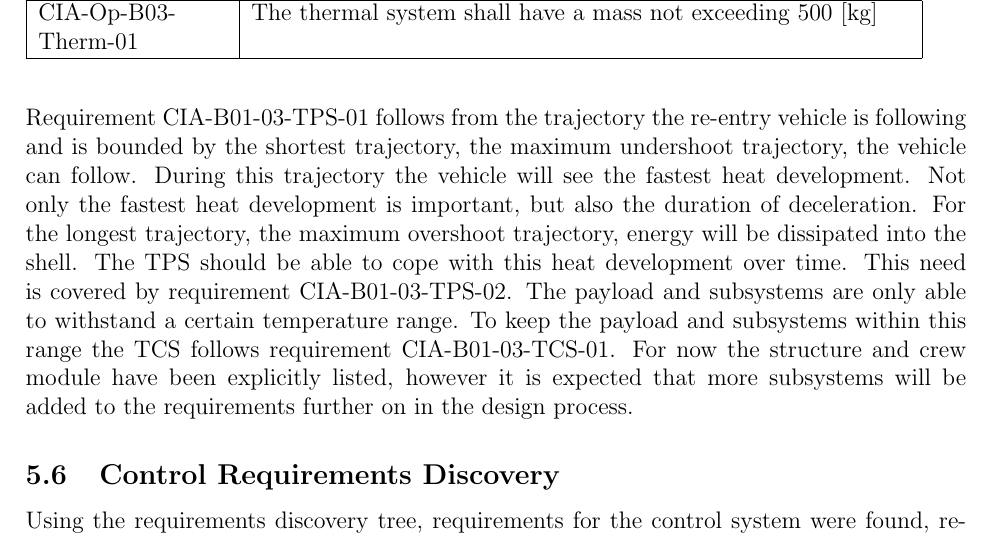
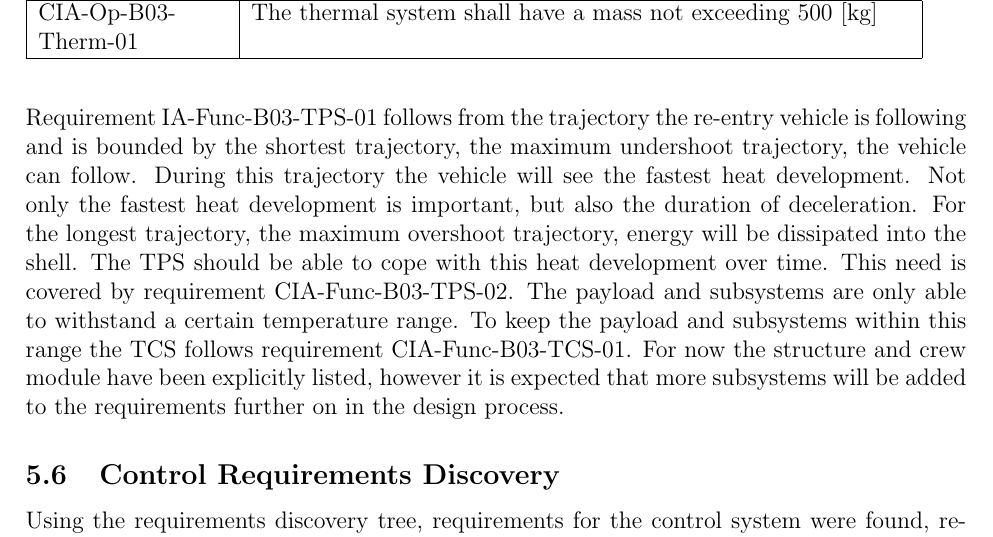
Before and after one commit to DawudH/DSE-AEROSHELL02, a LaTeX document (02_BR_BASELINE_REPORT/Report.tex, which reads 02_BR_BASELINE_REPORT/Chapter/Requirements/Therm.tex): part of page 33 of 52, cut so that both start at the same text. Compiled offline with pdfLaTeX; a LaTeX package or settings file that is missing is left out.

Commit message:
no message

```diff
--- a/02_BR_BASELINE_REPORT/Chapter/Requirements/Therm.tex
+++ b/02_BR_BASELINE_REPORT/Chapter/Requirements/Therm.tex
@@ -22,4 +22,4 @@ The requirements for the thermal subsystem flow down from the \gls{rdt} and are
     \label{tab:thermalreq}
 \end{table}
 
-Requirement CIA-B01-03-TPS-01 follows from the trajectory the re-entry vehicle is following and is bounded by the shortest trajectory, the maximum undershoot trajectory, the vehicle can follow. During this trajectory the vehicle will see the fastest heat development. Not only the fastest heat development is important, but also the duration of deceleration. For the longest trajectory, the maximum overshoot trajectory, energy will be dissipated into the shell. The \gls{tps} should be able to cope with this heat development over time. This need is covered by requirement CIA-B01-03-TPS-02. The payload and subsystems are only able to withstand a certain temperature range. To keep the payload and subsystems within this range the TCS follows requirement CIA-B01-03-TCS-01. For now the structure and crew module have been explicitly listed, however it is expected that more subsystems will be added to the requirements further on in the design process.
+Requirement IA-Func-B03-TPS-01 follows from the trajectory the re-entry vehicle is following and is bounded by the shortest trajectory, the maximum undershoot trajectory, the vehicle can follow. During this trajectory the vehicle will see the fastest heat development. Not only the fastest heat development is important, but also the duration of deceleration. For the longest trajectory, the maximum overshoot trajectory, energy will be dissipated into the shell. The \gls{tps} should be able to cope with this heat development over time. This need is covered by requirement  CIA-Func-B03-TPS-02. The payload and subsystems are only able to withstand a certain temperature range. To keep the payload and subsystems within this range the \gls{tcs} follows requirement CIA-Func-B03-TCS-01. For now the structure and crew module have been explicitly listed, however it is expected that more subsystems will be added to the requirements further on in the design process.
```
